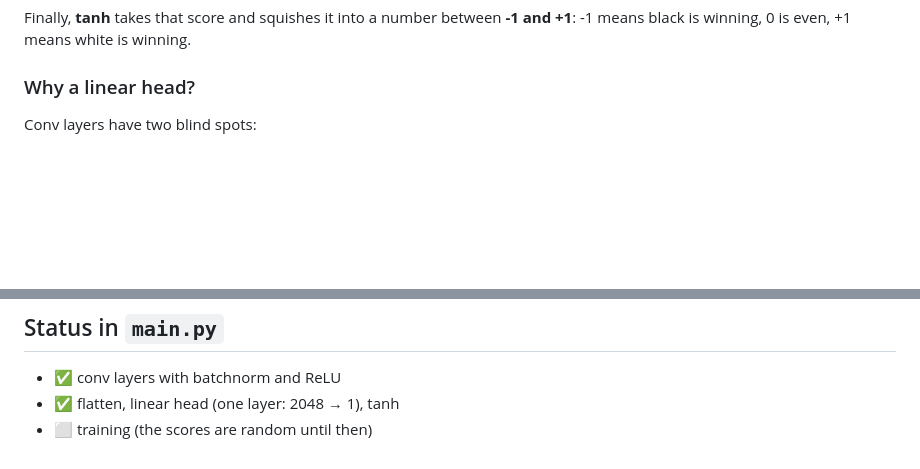
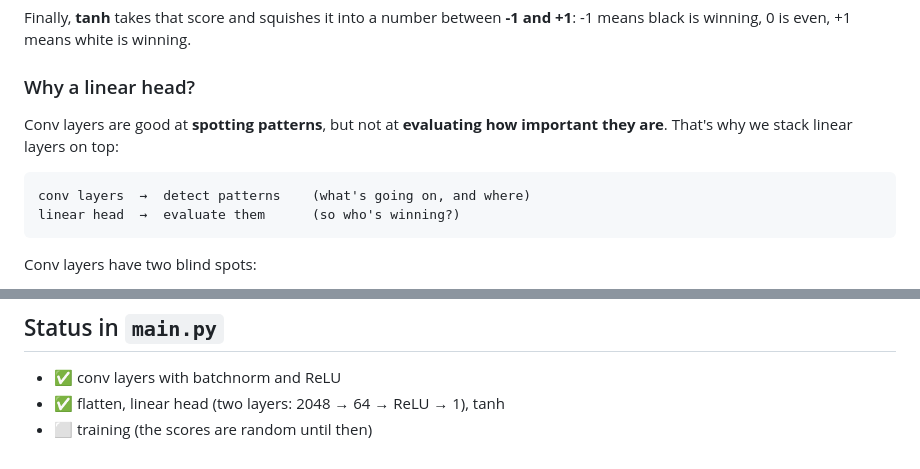
Before and after one commit to s9oon/chess-bot, a Markdown page: docs/neural_network.md, 2 parts joined by grey strips. Rendered like a GitHub page; blank space fills up the shorter version.

Commit message:
Updated NN docs

````diff
--- a/docs/neural_network.md
+++ b/docs/neural_network.md
@@ -58,6 +58,14 @@ Finally, **tanh** takes that score and squishes it into a number between
 
 ### Why a linear head?
 
+Conv layers are good at **spotting patterns**, but not at **evaluating how
+important they are**. That's why we stack linear layers on top:
+
+```
+conv layers  →  detect patterns    (what's going on, and where)
+linear head  →  evaluate them      (so who's winning?)
+```
+
 Conv layers have two blind spots:
 
 1. **They only see locally.** After three conv layers each number only knows
@@ -80,5 +88,5 @@ matters.
 ## Status in `main.py`
 
 - ✅ conv layers with batchnorm and ReLU
-- ✅ flatten, linear head (one layer: 2048 → 1), tanh
+- ✅ flatten, linear head (two layers: 2048 → 64 → ReLU → 1), tanh
 - ⬜ training (the scores are random until then)
````
